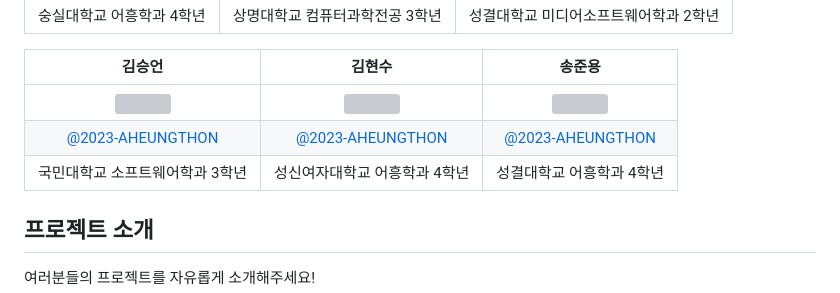
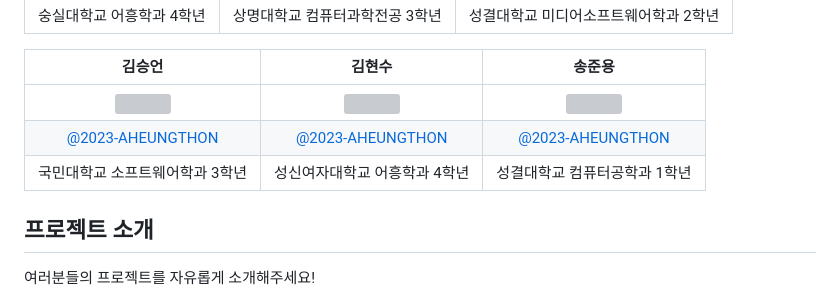
Before and after one commit to 2023-AHEUNGTHON/Team_3, a Markdown page: Readme.md, the part around the change. GitHub-like rendering; grey boxes are pictures that could not be loaded.

```diff
--- a/Readme.md
+++ b/Readme.md
@@ -26,7 +26,7 @@
 | :------------------------------------------------------------------------------: | :---------------------------------------------------------------------------------------------------------------------------------------------------: | :---------------------------------------------------------------------------------------------------------------------------------------------------------------------------------------------------: |
 |   <img width="160px" src="https://github.com/2023-AHEUNGTHON/Team_1/assets/94633589/f7f60b7b-6a04-41e8-a38f-8cd619fd6e4a" > |             <img width="160px" src="https://github.com/2023-AHEUNGTHON/Team_1/assets/94633589/f7f60b7b-6a04-41e8-a38f-8cd619fd6e4a" >    |                 <img width="160px" src="https://github.com/2023-AHEUNGTHON/Team_1/assets/94633589/f7f60b7b-6a04-41e8-a38f-8cd619fd6e4a" >   |
 |   [@2023-AHEUNGTHON](https://github.com/2023-AHEUNGTHON)   |    [@2023-AHEUNGTHON](https://github.com/2023-AHEUNGTHON)  | [@2023-AHEUNGTHON](https://github.com/2023-AHEUNGTHON)  |
-| 국민대학교 소프트웨어학과 3학년 | 성신여자대학교 어흥학과 4학년 | 성결대학교 어흥학과 4학년 |
+| 국민대학교 소프트웨어학과 3학년 | 성신여자대학교 어흥학과 4학년 | 성결대학교 컴퓨터공학과 1학년 |
 
 ## 프로젝트 소개
 
```
